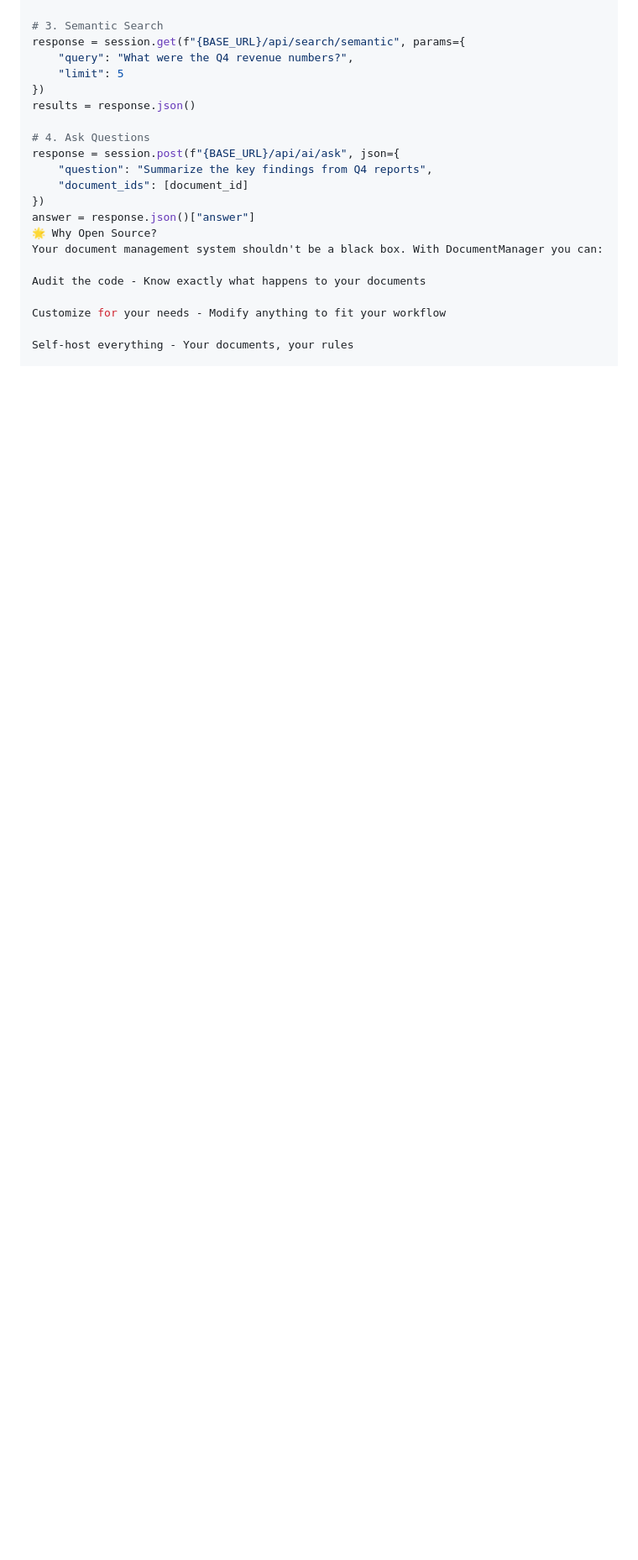
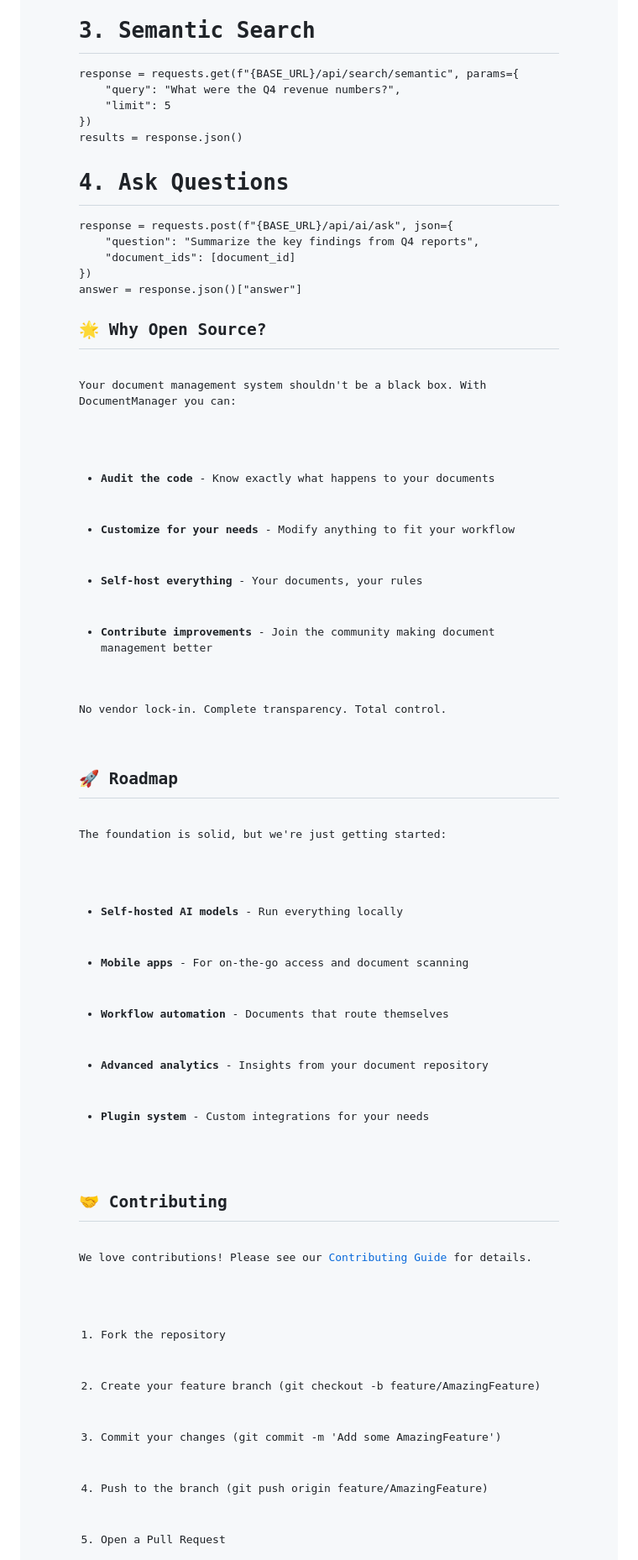
Before and after one commit to Rouzbeh81/Document-Manager, a Markdown page: README.md, the part around one of its changes. Shown at 84% size. GitHub-like rendering; blank space fills up the shorter version.

```diff
--- a/README.md
+++ b/README.md
@@ -292,24 +284,47 @@ with open("document.pdf", "rb") as f:
     document_id = response.json()["id"]
 
 # 3. Semantic Search
-response = session.get(f"{BASE_URL}/api/search/semantic", params={
+response = requests.get(f"{BASE_URL}/api/search/semantic", params={
     "query": "What were the Q4 revenue numbers?",
     "limit": 5
 })
 results = response.json()
 
 # 4. Ask Questions
-response = session.post(f"{BASE_URL}/api/ai/ask", json={
+response = requests.post(f"{BASE_URL}/api/ai/ask", json={
     "question": "Summarize the key findings from Q4 reports",
     "document_ids": [document_id]
 })
 answer = response.json()["answer"]
-🌟 Why Open Source?
-Your document management system shouldn't be a black box. With DocumentManager you can:
+</code></pre>
 
-Audit the code - Know exactly what happens to your documents
+<h2 id="-why-open-source">🌟 Why Open Source?</h2>
+<p>Your document management system shouldn't be a black box. With DocumentManager you can:</p>
+<ul>
+  <li><strong>Audit the code</strong> - Know exactly what happens to your documents</li>
+  <li><strong>Customize for your needs</strong> - Modify anything to fit your workflow</li>
+  <li><strong>Self-host everything</strong> - Your documents, your rules</li>
+  <li><strong>Contribute improvements</strong> - Join the community making document management better</li>
+</ul>
+<p>No vendor lock-in. Complete transparency. Total control.</p>
 
-Customize for your needs - Modify anything to fit your workflow
+<h2 id="-roadmap">🚀 Roadmap</h2>
+<p>The foundation is solid, but we're just getting started:</p>
+<ul>
+  <li><strong>Self-hosted AI models</strong> - Run everything locally</li>
+  <li><strong>Mobile apps</strong> - For on-the-go access and document scanning</li>
+  <li><strong>Workflow automation</strong> - Documents that route themselves</li>
+  <li><strong>Advanced analytics</strong> - Insights from your document repository</li>
+  <li><strong>Plugin system</strong> - Custom integrations for your needs</li>
+</ul>
 
-Self-host everything - Your documents, your rules
+<h2 id="-contributing">🤝 Contributing</h2>
+<p>We love contributions! Please see our <a href="CONTRIBUTING.md">Contributing Guide</a> for details.</p>
+<ol>
+  <li>Fork the repository</li>
+  <li>Create your feature branch (<code>git checkout -b feature/AmazingFeature</code>)</li>
+  <li>Commit your changes (<code>git commit -m 'Add some AmazingFeature'</code>)</li>
+  <li>Push to the branch (<code>git push origin feature/AmazingFeature</code>)</li>
+  <li>Open a Pull Request</li>
+</ol>
 
```
Also changed, not shown: other parts of README.md (+185 -225 lines).
